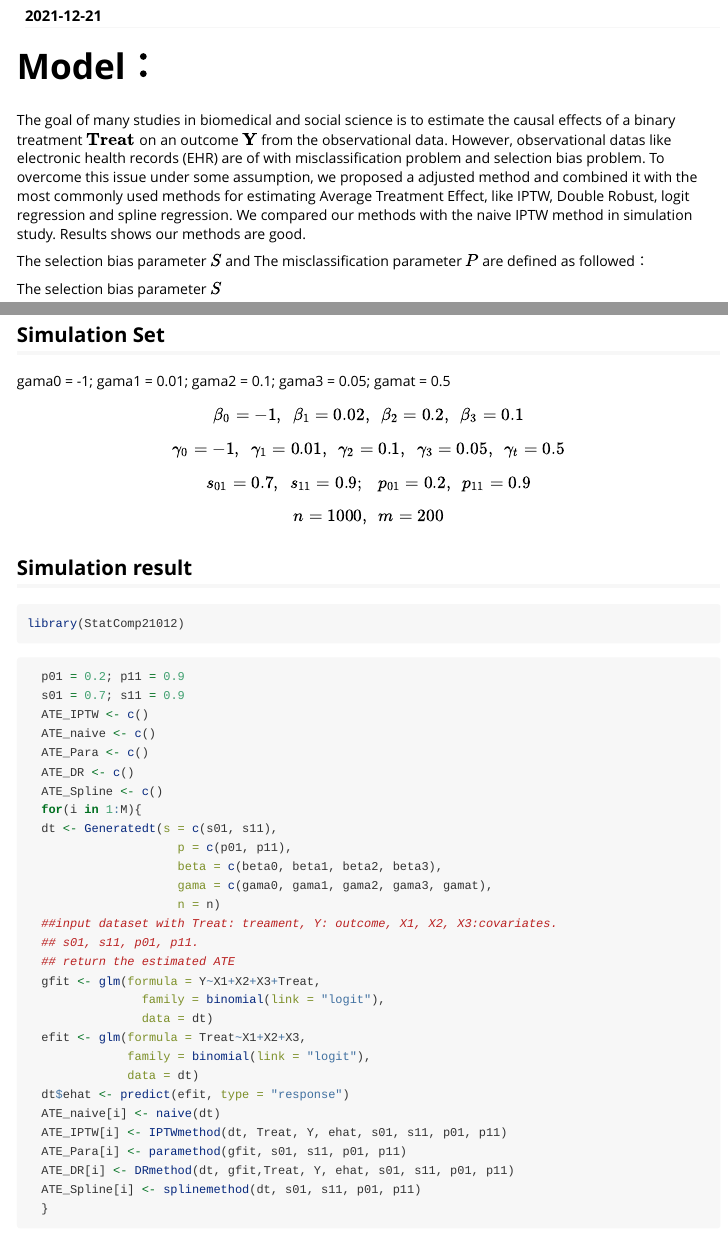
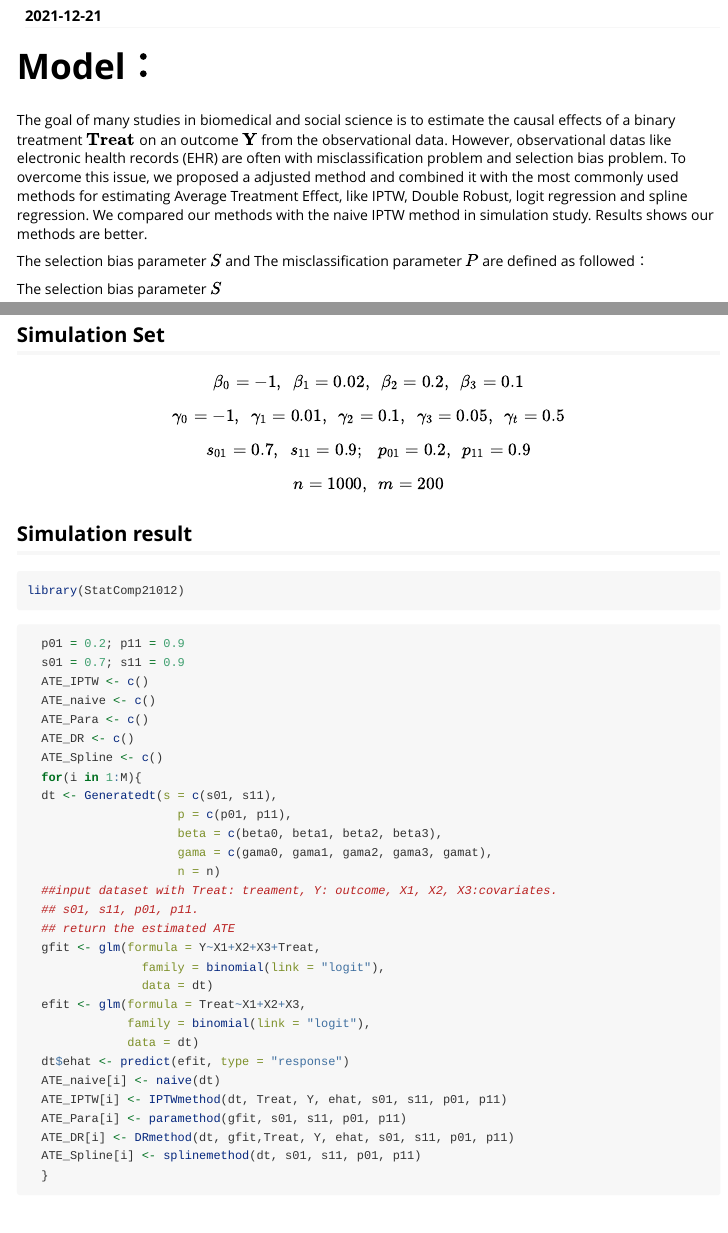
Before and after one commit to MinZenggit/StatComp21012, an R Markdown document (vignettes/Intro-of-StatComp21012.Rmd): the page in a window 1100 px wide, from 110 px down, and a second part further down, joined at a grey line. Rendered offline with R 4.5, knitr and Pandoc, with nearby package versions; code that draws random numbers runs with fixed seeds of ours; some code elsewhere in the file could not run offline.

Commit message:
Update Intro-of-StatComp21012.Rmd

```diff
--- a/vignettes/Intro-of-StatComp21012.Rmd
+++ b/vignettes/Intro-of-StatComp21012.Rmd
@@ -13,8 +13,8 @@ vignette: >
 
 # Model：
 
-The goal of many studies in biomedical and social science is to estimate the causal effects of a binary treatment $\mathbf{Treat}$ on an outcome $\mathbf{Y}$ from the observational data. However, observational datas like electronic health records (EHR) are of with misclassification problem and selection bias problem. To overcome this issue under some assumption, we proposed a adjusted method and combined it with the most commonly used methods for estimating Average Treatment Effect, like IPTW, Double Robust, logit regression and spline regression. We compared our methods with the naive
-IPTW method in simulation study. Results shows our methods are good.
+The goal of many studies in biomedical and social science is to estimate the causal effects of a binary treatment $\mathbf{Treat}$ on an outcome $\mathbf{Y}$ from the observational data. However, observational datas like electronic health records (EHR) are often with misclassification problem and selection bias problem. To overcome this issue, we proposed a adjusted method and combined it with the most commonly used methods for estimating Average Treatment Effect, like IPTW, Double Robust, logit regression and spline regression. We compared our methods with the naive
+IPTW method in simulation study. Results shows our methods are better.
 
 
 The selection bias parameter $S$ and The misclassification parameter $P$ are defined as followed：
@@ -45,7 +45,6 @@ $$
 
 ## Simulation Set
 
-  gama0 = -1; gama1 = 0.01; gama2 = 0.1; gama3 = 0.05; gamat = 0.5
 $$
 \beta_0 = -1, \ \ \beta_1 = 0.02,\ \ \beta_2 = 0.2,\ \  \beta_3=0.1
 $$
```
